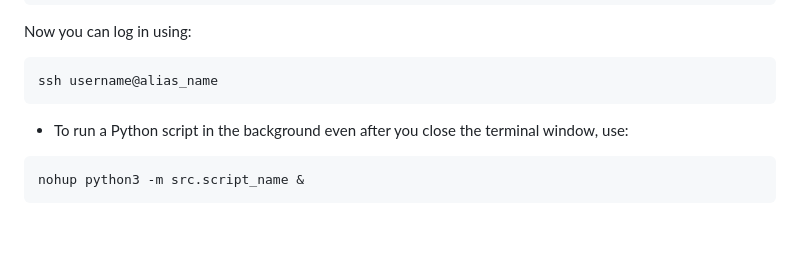
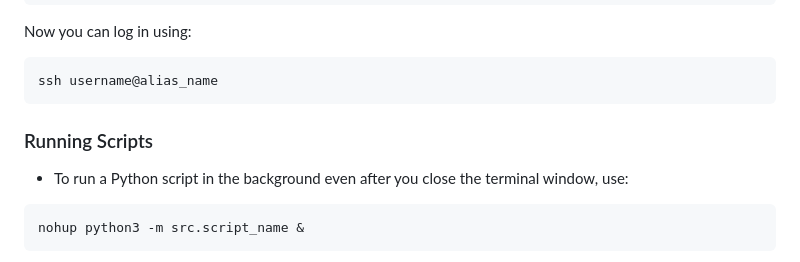
Before and after one commit to tonyfu97/LearnCompNeuro, a Markdown page: artiphysiology/README.md, the part around the change. Drawn GitHub-style; blank space fills up the shorter version.

````diff
--- a/artiphysiology/README.md
+++ b/artiphysiology/README.md
@@ -99,6 +99,8 @@ Now you can log in using:
 ```
 ssh username@alias_name
 ```
+
+### Running Scripts
 * To run a Python script in the background even after you close the terminal window, use:
 ```
 nohup python3 -m src.script_name &
````
